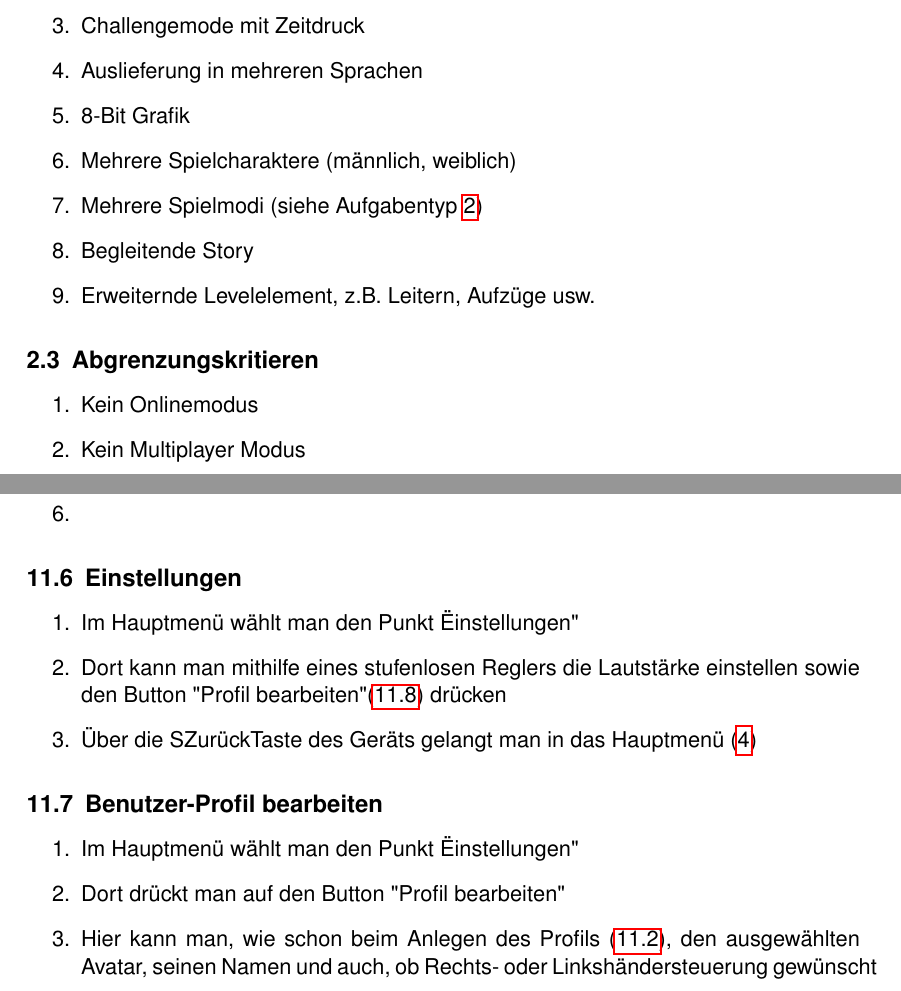
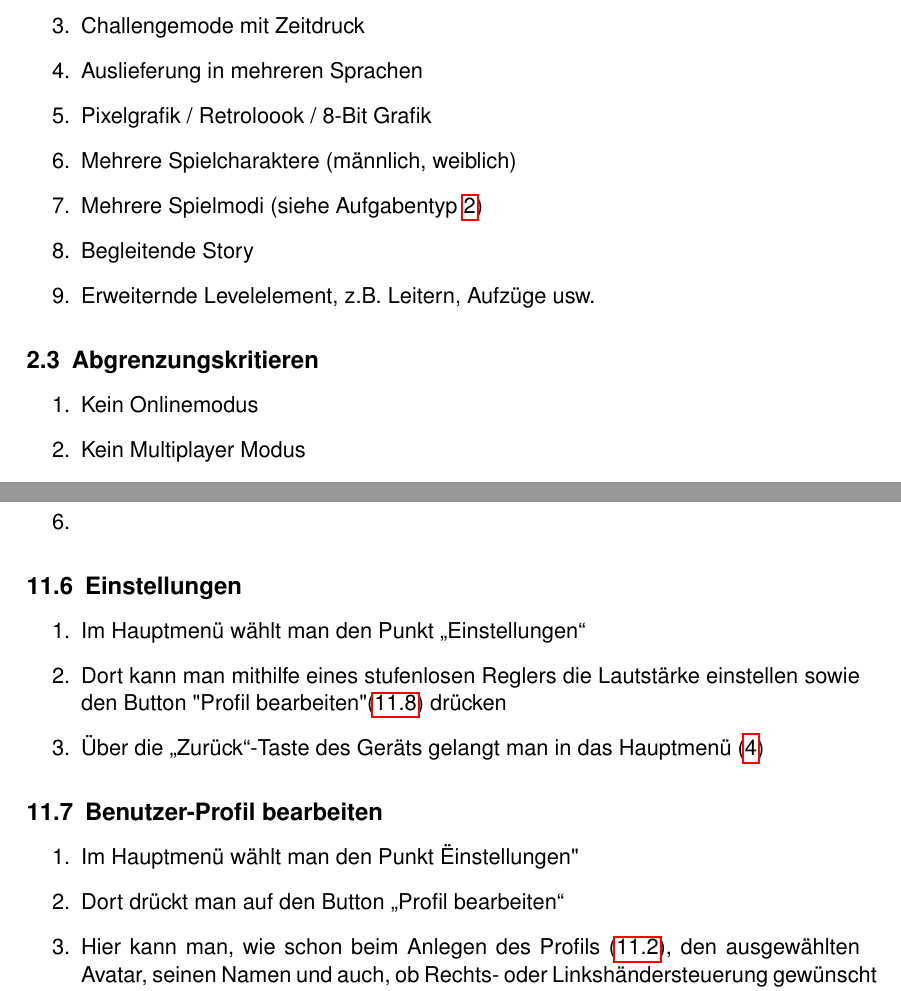
Before and after one commit to Die-anonymen-PSEler/archive, a LaTeX document (pse-1/pflichtenheft.tex): two parts of pages 5 and 29 of 31, joined at a grey line, cut so that both start at the same text. Compiled offline with pdfLaTeX.

Commit message:
tiny fixes. typo and stuff.

```diff
--- a/pse-1/pflichtenheft.tex
+++ b/pse-1/pflichtenheft.tex
@@ -114,7 +114,7 @@ Die Kinder sollen durch das Spiel in die Lage versetzt werden, sich die Prinzipi
 	\item \label{wunsch:highscore}Highscore-Tabelle
 	\item \label{wunsch:challengemode}Challengemode mit Zeitdruck
 	\item \label{wunsch:multilang}Auslieferung in mehreren Sprachen
-	\item \label{wunsch:8bit}8-Bit Grafik
+	\item \label{wunsch:8bit}Pixelgrafik / Retroloook / 8-Bit Grafik
 	\item \label{wunsch:multiplechar}Mehrere Spielcharaktere (männlich, weiblich)
 	\item \label{wunsch:multiplemode}Mehrere Spielmodi (siehe Aufgabentyp \ref{aufgabentyp:fehlerfindung})
     \item \label{wunsch:story}Begleitende Story
@@ -124,9 +124,9 @@ Die Kinder sollen durch das Spiel in die Lage versetzt werden, sich die Prinzipi
 \subsection{Abgrenzungskritieren}
 
 \begin{enumerate}
-	\item Kein Onlinemodus
-	\item Kein Multiplayer Modus
-	\item Keine vorgesehene Kompatiblität mit anderen Geräten/Betriebssystem ohne Emulation
+	\item \label{abgrenz:online}Kein Onlinemodus
+	\item \label{abgrenz:multiplayer}Kein Multiplayer Modus
+	\item \label{abgrenz:emu}Keine vorgesehene Kompatiblität mit anderen Geräten/Betriebssystem ohne Emulation
 \end{enumerate}
 
 \clearpage
@@ -652,15 +652,15 @@ Die folgende Grafik enthält die möglichkeiten des benutzers auf die App einzuw
 
 \subsection{Einstellungen}
 	\begin{enumerate}
-		\item Im Hauptmenü wählt man den Punkt "Einstellungen"
+		\item Im Hauptmenü wählt man den Punkt \glqq Einstellungen\grqq
 		\item Dort kann man mithilfe eines stufenlosen Reglers die Lautstärke einstellen sowie den Button "Profil bearbeiten" (\ref{szenarien:ProfilBearbeiten}) drücken
-		\item Über die "Zurück"-Taste des Geräts gelangt man in das Hauptmenü (\ref{appaufbau:Hauptmenü})
+		\item Über die \glqq Zurück\grqq-Taste des Geräts gelangt man in das Hauptmenü (\ref{appaufbau:Hauptmenü})
 	\end{enumerate}
 
 \subsection{Benutzer-Profil bearbeiten} \label{szenarien:ProfilBearbeiten}
 	\begin{enumerate}
 		\item Im Hauptmenü wählt man den Punkt "Einstellungen"
-		\item Dort drückt man auf den Button "Profil bearbeiten"
+		\item Dort drückt man auf den Button \glqq Profil bearbeiten\grqq
 		\item Hier kann man, wie schon beim Anlegen des Profils (\ref{szenarien:ProfilAnlegen}), den ausgewählten Avatar, seinen Namen und auch, ob Rechts- oder Linkshändersteuerung gewünscht wird, editieren.
 	\end{enumerate}
 
```
Also changed, not shown: pse-1/pflichtenheft.tex (6 more changed lines).
